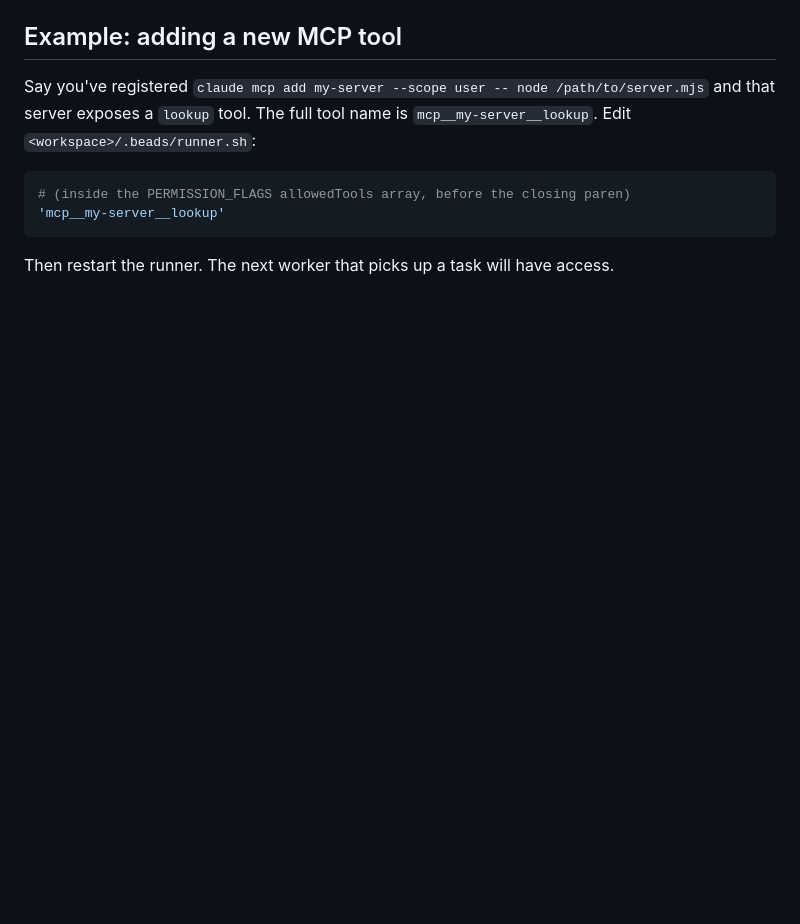
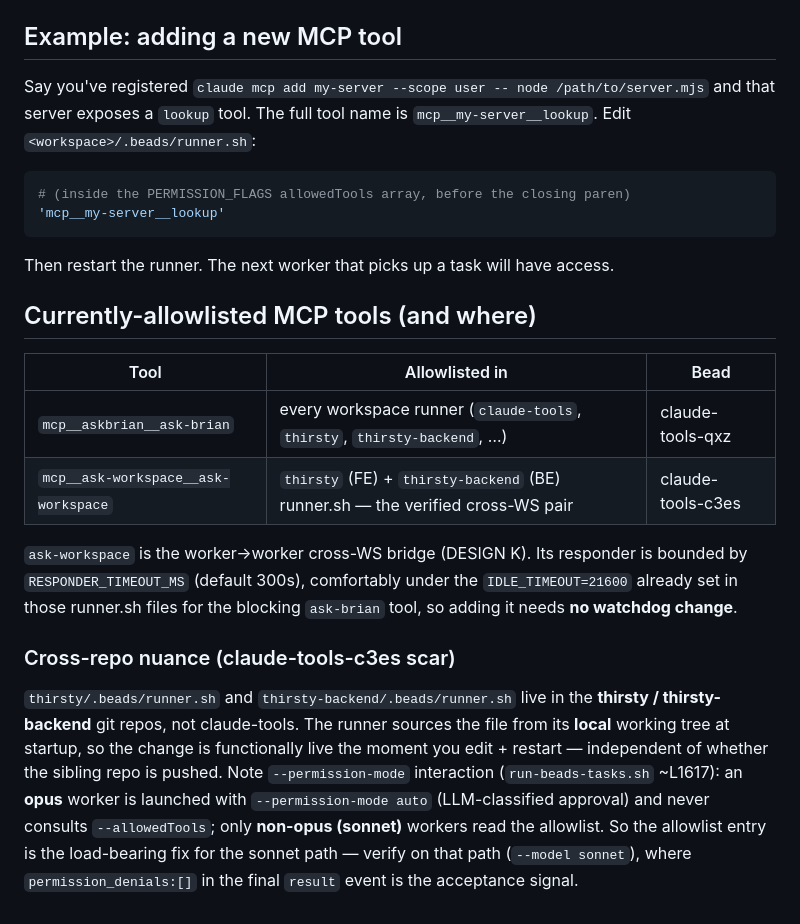
Before and after one commit to bbthechange/claude-dev-tools, a Markdown page: docs/runbooks/add-tool-to-runner-allowlist.md, the part around the change. GitHub-like rendering; blank space fills up the shorter version.

Commit message:
docs(claude-tools-c3es): record ask-workspace allowlisted in FE+BE runners
Cross-WS enablement (DESIGN K): mcp__ask-workspace__ask-workspace was added to
the thirsty (FE) and thirsty-backend (BE) .beads/runner.sh allowlists so
runner-spawned workers can fire cross-workspace asks. The functional edits live
in the sibling thirsty / thirsty-backend repos (committed there, same bead id).

Runbook gains a currently-allowlisted-MCP-tools table plus the cross-repo and
opus-auto-vs-sonnet-allowlist nuance (only the sonnet path consults
--allowedTools; verify there, where permission_denials:[] is the accept signal).

Live-verified: a sonnet worker in thirsty called ask-workspace with
permission_denials:[] and got the backend responder's answer (Vitest).

Refs: claude-tools-c3es
Co-Authored-By: Claude Opus 4.8 (1M context) <noreply@anthropic.com>

````diff
--- a/docs/runbooks/add-tool-to-runner-allowlist.md
+++ b/docs/runbooks/add-tool-to-runner-allowlist.md
@@ -68,3 +68,28 @@ Say you've registered `claude mcp add my-server --scope user -- node /path/to/se
 ```
 
 Then restart the runner. The next worker that picks up a task will have access.
+
+## Currently-allowlisted MCP tools (and where)
+
+| Tool | Allowlisted in | Bead |
+|---|---|---|
+| `mcp__askbrian__ask-brian` | every workspace runner (`claude-tools`, `thirsty`, `thirsty-backend`, …) | claude-tools-qxz |
+| `mcp__ask-workspace__ask-workspace` | `thirsty` (FE) + `thirsty-backend` (BE) runner.sh — the verified cross-WS pair | claude-tools-c3es |
+
+`ask-workspace` is the worker→worker cross-WS bridge (DESIGN K). Its responder is
+bounded by `RESPONDER_TIMEOUT_MS` (default 300s), comfortably under the
+`IDLE_TIMEOUT=21600` already set in those runner.sh files for the blocking
+`ask-brian` tool, so adding it needs **no watchdog change**.
+
+### Cross-repo nuance (claude-tools-c3es scar)
+
+`thirsty/.beads/runner.sh` and `thirsty-backend/.beads/runner.sh` live in the
+**thirsty / thirsty-backend** git repos, not claude-tools. The runner sources the
+file from its **local** working tree at startup, so the change is functionally
+live the moment you edit + restart — independent of whether the sibling repo is
+pushed. Note `--permission-mode` interaction (`run-beads-tasks.sh` ~L1617): an
+**opus** worker is launched with `--permission-mode auto` (LLM-classified
+approval) and never consults `--allowedTools`; only **non-opus (sonnet)** workers
+read the allowlist. So the allowlist entry is the load-bearing fix for the sonnet
+path — verify on that path (`--model sonnet`), where `permission_denials:[]` in
+the final `result` event is the acceptance signal.
````
